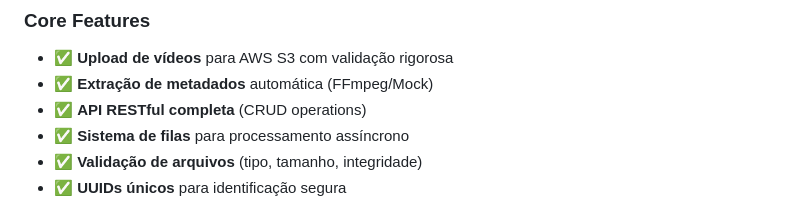
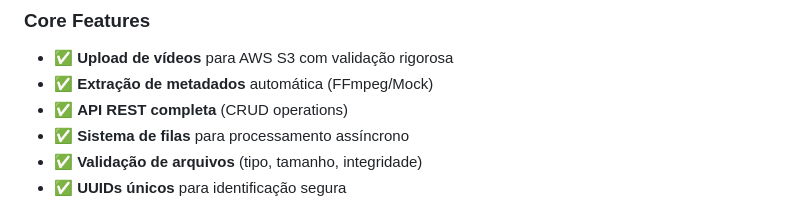
Before and after one commit to EmanuelSgx/projeto-video, a Markdown page: README.md, the part around the change. GitHub-like rendering.

```diff
--- a/README.md
+++ b/README.md
@@ -26,7 +26,7 @@ API RESTful robusta para upload, processamento e gerenciamento de vídeos com **
 ### Core Features
 - ✅ **Upload de vídeos** para AWS S3 com validação rigorosa
 - ✅ **Extração de metadados** automática (FFmpeg/Mock)
-- ✅ **API RESTful completa** (CRUD operations)
+- ✅ **API REST completa** (CRUD operations)
 - ✅ **Sistema de filas** para processamento assíncrono
 - ✅ **Validação de arquivos** (tipo, tamanho, integridade)
 - ✅ **UUIDs únicos** para identificação segura
```
